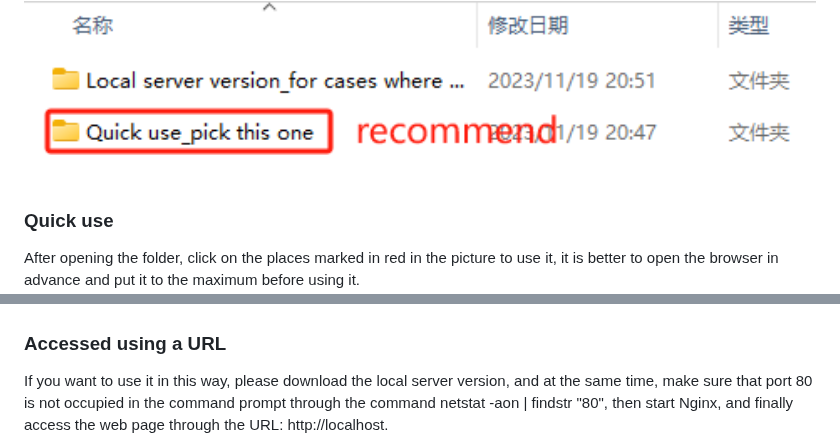
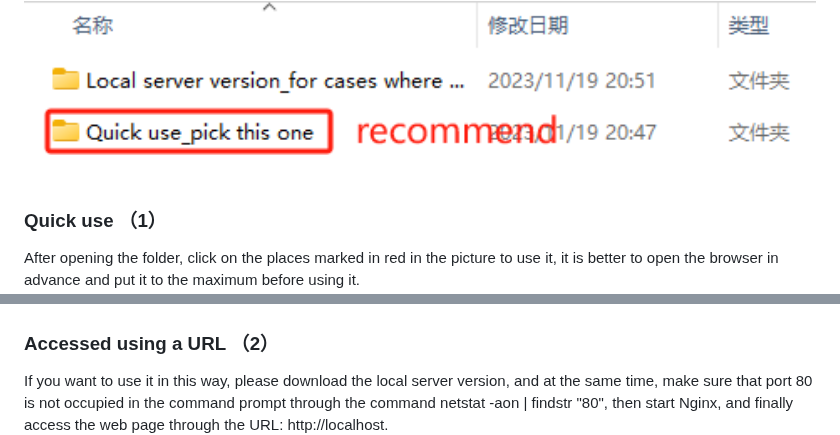
Before and after one commit to PashaCai/MSc-Creative-Making-Advanced-Final-Project, a Markdown page: README.md, 2 parts joined by grey strips. Drawn GitHub-style.

```diff
--- a/README.md
+++ b/README.md
@@ -15,10 +15,10 @@ To experience this web-based interactive installation, you need to download Code
 <img width="100%" src="https://github.com/PashaCai/MSc-Creative-Making-Advanced-Final-Project/blob/main/Picture%20for%20Readme/28.png"/>
 After downloading, unzip the file and get these two folders, I recommend using the one marked in red, the other is to publish the web page to the local server to use, the purpose is to solve the problem of images can not be downloaded.
 <img width="100%" src="https://github.com/PashaCai/MSc-Creative-Making-Advanced-Final-Project/blob/main/Picture%20for%20Readme/30.png"/>
-<h3>Quick use</h3>
+<h3>Quick use （1）</h3>
 After opening the folder, click on the places marked in red in the picture to use it, it is better to open the browser in advance and put it to the maximum before using it.
 <img width="100%" src="https://github.com/PashaCai/MSc-Creative-Making-Advanced-Final-Project/blob/main/Picture%20for%20Readme/32.png"/>
-<h3>Accessed using a URL</h3>
+<h3>Accessed using a URL （2）</h3>
 If you want to use it in this way, please download the local server version, and at the same time, make sure that port 80 is not occupied in the command prompt through the command netstat -aon | findstr "80", then start Nginx, and finally access the web page through the URL: http://localhost.
 <img width="100%" src="https://github.com/PashaCai/MSc-Creative-Making-Advanced-Final-Project/blob/main/Picture%20for%20Readme/27.png"/>
 <img width="100%" src="https://github.com/PashaCai/MSc-Creative-Making-Advanced-Final-Project/blob/main/Picture%20for%20Readme/33.png"/>
```
Also changed, not shown: other parts of README.md (+1 -1 lines).
